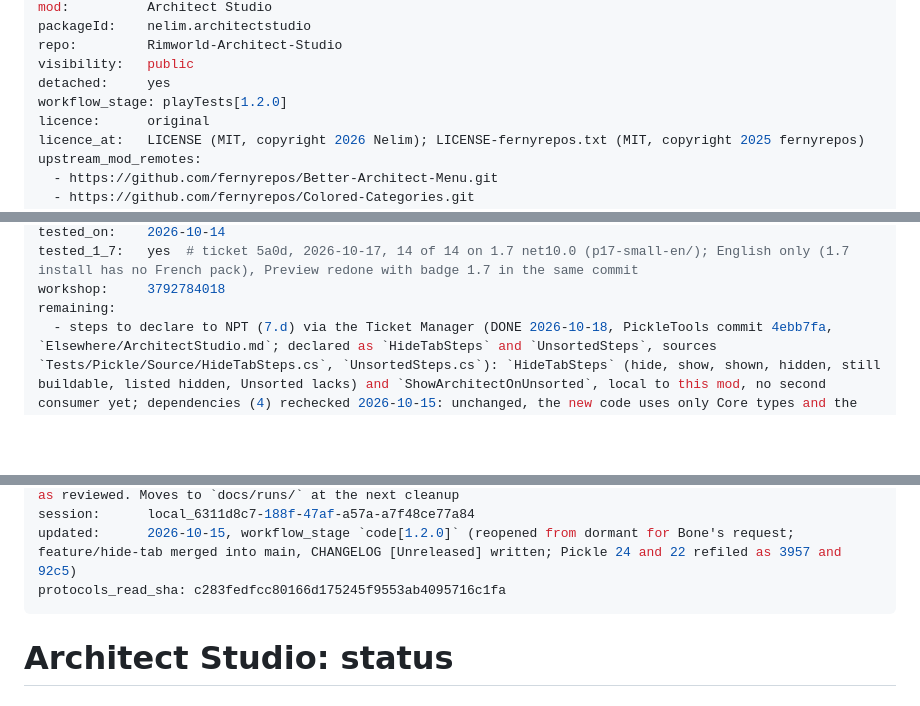
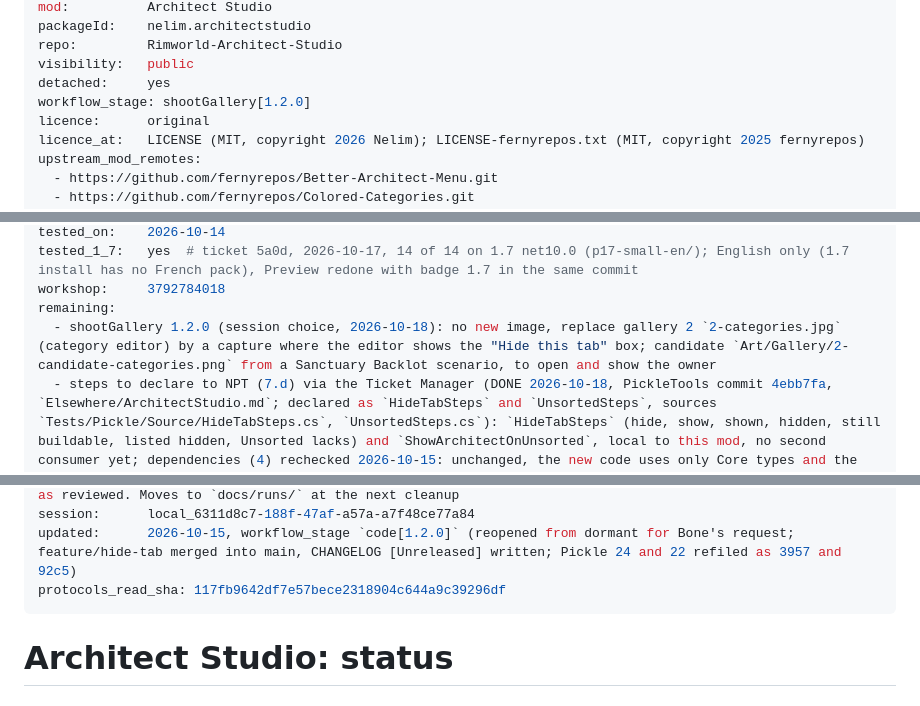
Before and after one commit to vbardales/Rimworld-Architect-Studio, a Markdown page: STATUS.md, 3 parts joined by grey strips. Rendered like a GitHub page; blank space fills up the shorter version.

Commit message:
state: shootGallery[1.2.0], gallery 2 to be redone with the Hide box
Co-Authored-By: Claude Sonnet 5.5 <noreply@anthropic.com>

```diff
--- a/STATUS.md
+++ b/STATUS.md
@@ -8,7 +8,7 @@ packageId:    nelim.architectstudio
 repo:         Rimworld-Architect-Studio
 visibility:   public
 detached:     yes
-workflow_stage: playTests[1.2.0]
+workflow_stage: shootGallery[1.2.0]
 licence:      original
 licence_at:   LICENSE (MIT, copyright 2026 Nelim); LICENSE-fernyrepos.txt (MIT, copyright 2025 fernyrepos)
 upstream_mod_remotes:
@@ -24,6 +24,7 @@ tested_on:    2026-10-14
 tested_1_7:   yes  # ticket 5a0d, 2026-10-17, 14 of 14 on 1.7 net10.0 (p17-small-en/); English only (1.7 install has no French pack), Preview redone with badge 1.7 in the same commit
 workshop:     3792784018
 remaining:
+  - shootGallery 1.2.0 (session choice, 2026-10-18): no new image, replace gallery 2 `2-categories.jpg` (category editor) by a capture where the editor shows the "Hide this tab" box; candidate `Art/Gallery/2-candidate-categories.png` from a Sanctuary Backlot scenario, to open and show the owner
   - steps to declare to NPT (7.d) via the Ticket Manager (DONE 2026-10-18, PickleTools commit 4ebb7fa, `Elsewhere/ArchitectStudio.md`; declared as `HideTabSteps` and `UnsortedSteps`, sources `Tests/Pickle/Source/HideTabSteps.cs`, `UnsortedSteps.cs`): `HideTabSteps` (hide, show, shown, hidden, still buildable, listed hidden, Unsorted lacks) and `ShowArchitectOnUnsorted`, local to this mod, no second consumer yet; dependencies (4) rechecked 2026-10-15: unchanged, the new code uses only Core types and the existing reflection on Better Architect Menu; settings audit (5): one persisted field `hiddenCategories` (no new preference page entry), cleared by Reset everything, persistence checked in Run-Behavior (38 green)
   - translation 1.2.0: three keys added in both languages (`EditCategory.Hide`, `EditCategory.HideTip`, `Categories.HiddenTag`); `Check-Translations.ps1` green (81 Keyed calls), `FRENCH_REVIEW.md` regenerated; French of those three validated by the owner on 2026-10-15 (FRENCH_REVIEW.md review line, texts unchanged since `e895bbe`); 2026-10-17: ChatGPT review, owner agreed to two older French keys (`ShowResearchLockedTip`, `ResearchLocked.Reason`: "recherche inachevée", fa87bcd), FRENCH_REVIEW.md regenerated (77b0f03); a third remark on the PUBLICATION.md ellipsis "its images generated" refused as correct English, no change
   - 1.7 diagnostic (owner, 2026-10-15, after a Better Architect Menu thread about 1.7): both the mod source and the Pickle steps compile for 1.7 net10.0 with `scripts/build-pickle-steps-net10.sh` (mod DLL fcfb1fa4 in WSL `~/pt17/out-as`, not committed; steps 7d581f4a). Mod has no `1.7/` folder, no LoadFolders, no asset bundle. Ticket `cb7e` filed: net48 DLL as is, `wsl-deps.minimal-17.map`, English, filter `!17-publication-shots`; it ran the whole suite (81 scenarios, none of the mod's), exit 134, `watchdog-timeout` after 3 h 55, report in `p17-minimal-en/`: no verdict. Refiled 2026-10-17 on 4a21c12 as `5a0d` (features 01, 22, 24 only, same map and DLL, evidence `p17-small-en/`); if the mod's scenarios still do not run, check that `~/pt17/mods/ArchitectStudioSteps` exists and is the one staged. Ticket `5a0d` ended 2026-10-17, exit 0, 14 of 14 passed on 1.7 net10.0 (features 01, 22, 24, `p17-small-en/`, attempts 1): mod loads, patches in place, Unsorted tab and hide-tab scenarios green. `tested_1_7` field and `<li>1.7</li>` left to the owner (no 1.7 folder; Better Architect Menu on 1.7 unverified). Unverified: how Better Architect Menu behaves on 1.7 (its thread is on its own page)
@@ -38,7 +39,7 @@ remaining:
   - closed on 2026-10-09: Basic Dropdowns row added to the comment register (`WORKSHOP_COMMENTS.md`, protocols repository, `30d160b`); gallery image `5-parent-row.jpg` accepted and uploaded by the owner; delete confirmation of a group the player made captured in French (`full-1007/delete-confirm-fr`), wording as reviewed. Moves to `docs/runs/` at the next cleanup
 session:      local_6311d8c7-188f-47af-a57a-a7f48ce77a84
 updated:      2026-10-15, workflow_stage `code[1.2.0]` (reopened from dormant for Bone's request; feature/hide-tab merged into main, CHANGELOG [Unreleased] written; Pickle 24 and 22 refiled as 3957 and 92c5)
-protocols_read_sha: c283fedfcc80166d175245f9553ab4095716c1fa
+protocols_read_sha: 117fb9642df7e57bece2318904c644a9c39296df
 ---
 # Architect Studio: status
 
```
